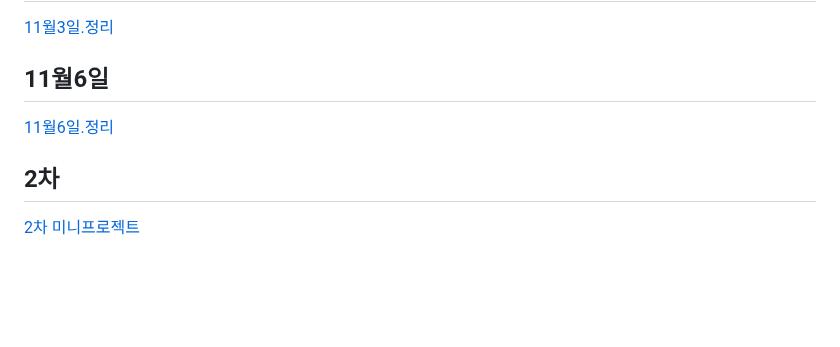
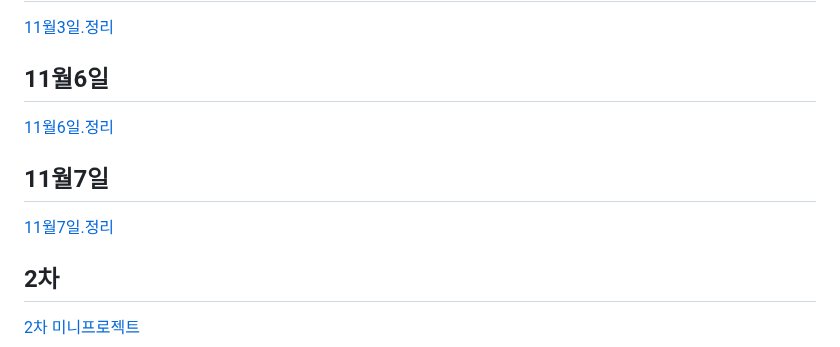
Before and after one commit to koo1996/Test-respository, a Markdown page: Java/readme.md, the part around the change. Rendered like a GitHub page; blank space fills up the shorter version.

```diff
--- a/Java/readme.md
+++ b/Java/readme.md
@@ -1045,5 +1045,8 @@ input{
 ## 11월6일
 [11월6일.정리](https://www.notion.so/11-06-f524e86c5d724b3ca425aab4cd7feef4)
 
+## 11월7일
+[11월7일.정리](https://www.notion.so/11-07-16a4ef3c5e4e441ba4ffa2318058015c)
+
 ## 2차
 [2차 미니프로젝트](https://github.com/jeon-aelim/UniMeeting2)
```
